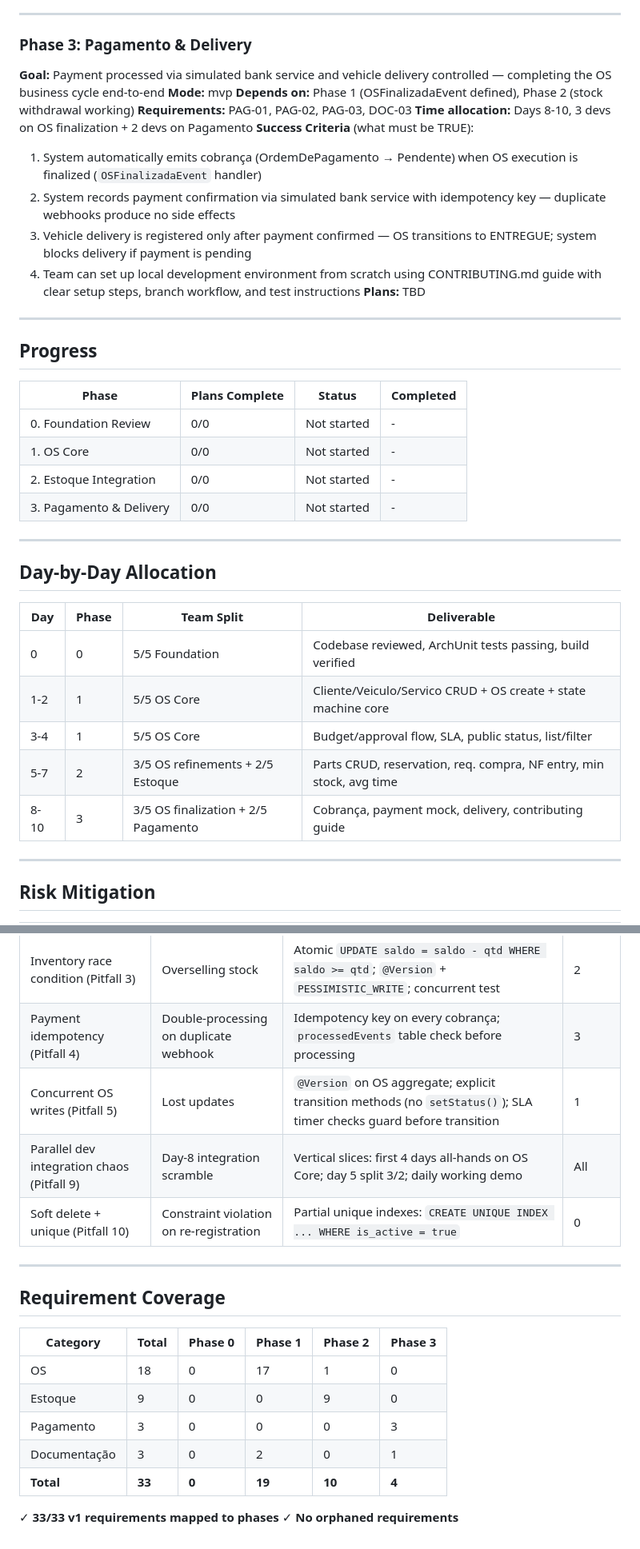
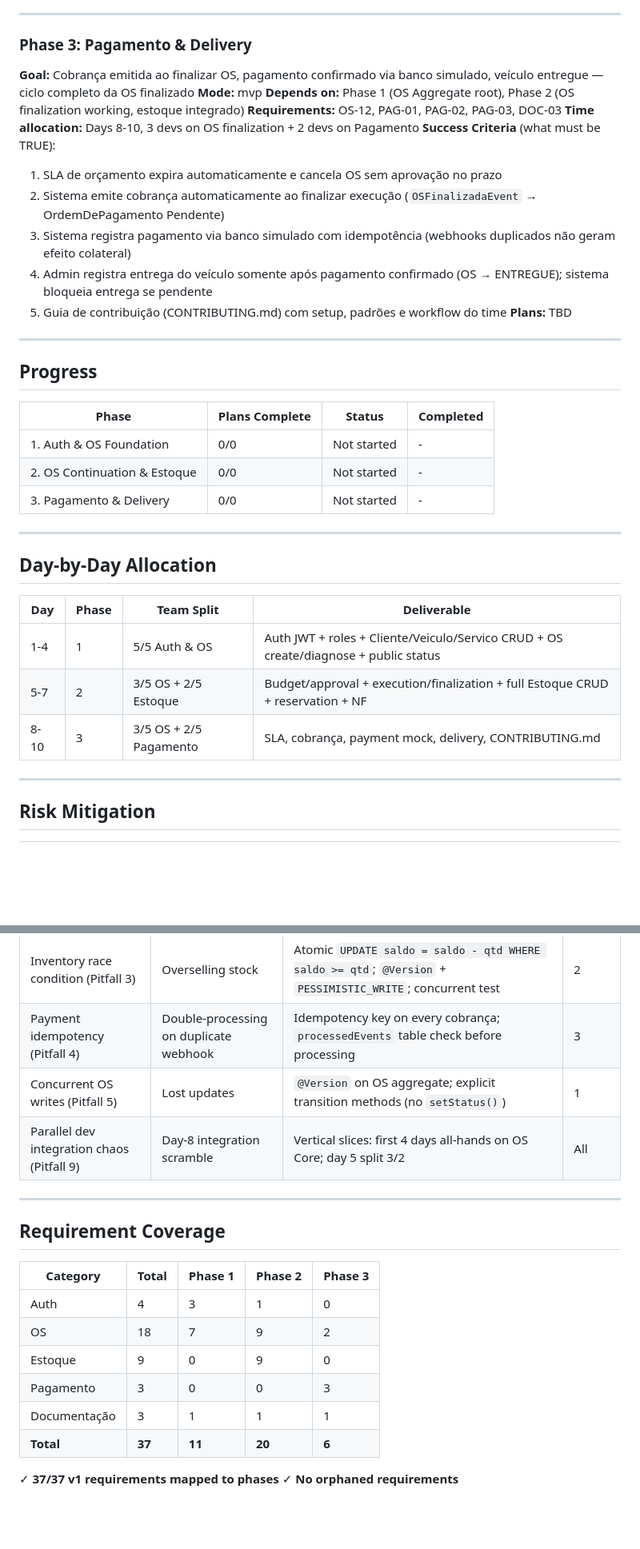
Before and after one commit to FIAP-SOFTWARE-ARCHITECTURE-TEAM/Mekano-API, a Markdown page: .planning/ROADMAP.md, 2 parts joined by grey strips. Shown at 80% size. Rendered like a GitHub page; blank space fills up the shorter version.

```diff
--- a/.planning/ROADMAP.md
+++ b/.planning/ROADMAP.md
@@ -70,16 +53,17 @@
 ---
 
 ### Phase 3: Pagamento & Delivery
-**Goal:** Payment processed via simulated bank service and vehicle delivery controlled — completing the OS business cycle end-to-end
+**Goal:** Cobrança emitida ao finalizar OS, pagamento confirmado via banco simulado, veículo entregue — ciclo completo da OS finalizado
 **Mode:** mvp
-**Depends on:** Phase 1 (OSFinalizadaEvent defined), Phase 2 (stock withdrawal working)
-**Requirements:** PAG-01, PAG-02, PAG-03, DOC-03
+**Depends on:** Phase 1 (OS Aggregate root), Phase 2 (OS finalization working, estoque integrado)
+**Requirements:** OS-12, PAG-01, PAG-02, PAG-03, DOC-03
 **Time allocation:** Days 8-10, 3 devs on OS finalization + 2 devs on Pagamento
 **Success Criteria** (what must be TRUE):
-  1. System automatically emits cobrança (OrdemDePagamento → Pendente) when OS execution is finalized (`OSFinalizadaEvent` handler)
-  2. System records payment confirmation via simulated bank service with idempotency key — duplicate webhooks produce no side effects
-  3. Vehicle delivery is registered only after payment confirmed — OS transitions to ENTREGUE; system blocks delivery if payment is pending
-  4. Team can set up local development environment from scratch using CONTRIBUTING.md guide with clear setup steps, branch workflow, and test instructions
+  1. SLA de orçamento expira automaticamente e cancela OS sem aprovação no prazo
+  2. Sistema emite cobrança automaticamente ao finalizar execução (`OSFinalizadaEvent` → OrdemDePagamento Pendente)
+  3. Sistema registra pagamento via banco simulado com idempotência (webhooks duplicados não geram efeito colateral)
+  4. Admin registra entrega do veículo somente após pagamento confirmado (OS → ENTREGUE); sistema bloqueia entrega se pendente
+  5. Guia de contribuição (CONTRIBUTING.md) com setup, padrões e workflow do time
 **Plans:** TBD
 
 ---
@@ -88,9 +72,8 @@
 
 | Phase | Plans Complete | Status | Completed |
 |-------|----------------|--------|-----------|
-| 0. Foundation Review | 0/0 | Not started | - |
-| 1. OS Core | 0/0 | Not started | - |
-| 2. Estoque Integration | 0/0 | Not started | - |
+| 1. Auth & OS Foundation | 0/0 | Not started | - |
+| 2. OS Continuation & Estoque | 0/0 | Not started | - |
 | 3. Pagamento & Delivery | 0/0 | Not started | - |
 
 ---
@@ -99,11 +82,9 @@
 
 | Day | Phase | Team Split | Deliverable |
 |-----|-------|------------|-------------|
-| 0 | 0 | 5/5 Foundation | Codebase reviewed, ArchUnit tests passing, build verified |
-| 1-2 | 1 | 5/5 OS Core | Cliente/Veiculo/Servico CRUD + OS create + state machine core |
-| 3-4 | 1 | 5/5 OS Core | Budget/approval flow, SLA, public status, list/filter |
-| 5-7 | 2 | 3/5 OS refinements + 2/5 Estoque | Parts CRUD, reservation, req. compra, NF entry, min stock, avg time |
-| 8-10 | 3 | 3/5 OS finalization + 2/5 Pagamento | Cobrança, payment mock, delivery, contributing guide |
+| 1-4 | 1 | 5/5 Auth & OS | Auth JWT + roles + Cliente/Veiculo/Servico CRUD + OS create/diagnose + public status |
+| 5-7 | 2 | 3/5 OS + 2/5 Estoque | Budget/approval + execution/finalization + full Estoque CRUD + reservation + NF |
+| 8-10 | 3 | 3/5 OS + 2/5 Pagamento | SLA, cobrança, payment mock, delivery, CONTRIBUTING.md |
 
 ---
 
@@ -115,21 +96,21 @@
 | Incomplete state machine (Pitfall 2) | Illegal transitions corrupt OS | Transition matrix `Map<StatusOS, Set<StatusOS>>` as single source of truth; parameterized test covering all 49 transitions | 1 |
 | Inventory race condition (Pitfall 3) | Overselling stock | Atomic `UPDATE saldo = saldo - qtd WHERE saldo >= qtd`; `@Version` + `PESSIMISTIC_WRITE`; concurrent test | 2 |
 | Payment idempotency (Pitfall 4) | Double-processing on duplicate webhook | Idempotency key on every cobrança; `processedEvents` table check before processing | 3 |
-| Concurrent OS writes (Pitfall 5) | Lost updates | `@Version` on OS aggregate; explicit transition methods (no `setStatus()`); SLA timer checks guard before transition | 1 |
-| Parallel dev integration chaos (Pitfall 9) | Day-8 integration scramble | Vertical slices: first 4 days all-hands on OS Core; day 5 split 3/2; daily working demo | All |
-| Soft delete + unique (Pitfall 10) | Constraint violation on re-registration | Partial unique indexes: `CREATE UNIQUE INDEX ... WHERE is_active = true` | 0 |
+| Concurrent OS writes (Pitfall 5) | Lost updates | `@Version` on OS aggregate; explicit transition methods (no `setStatus()`) | 1 |
+| Parallel dev integration chaos (Pitfall 9) | Day-8 integration scramble | Vertical slices: first 4 days all-hands on OS Core; day 5 split 3/2 | All |
 
 ---
 
 ## Requirement Coverage
 
-| Category | Total | Phase 0 | Phase 1 | Phase 2 | Phase 3 |
-|----------|-------|---------|---------|---------|---------|
-| OS | 18 | 0 | 17 | 1 | 0 |
-| Estoque | 9 | 0 | 0 | 9 | 0 |
-| Pagamento | 3 | 0 | 0 | 0 | 3 |
-| Documentação | 3 | 0 | 2 | 0 | 1 |
-| **Total** | **33** | **0** | **19** | **10** | **4** |
+| Category | Total | Phase 1 | Phase 2 | Phase 3 |
+|----------|-------|---------|---------|---------|
+| Auth | 4 | 3 | 1 | 0 |
+| OS | 18 | 7 | 9 | 2 |
+| Estoque | 9 | 0 | 9 | 0 |
+| Pagamento | 3 | 0 | 0 | 3 |
+| Documentação | 3 | 1 | 1 | 1 |
+| **Total** | **37** | **11** | **20** | **6** |
 
-✓ **33/33 v1 requirements mapped to phases**
+✓ **37/37 v1 requirements mapped to phases**
 ✓ **No orphaned requirements**
```
Also changed, not shown: other parts of .planning/ROADMAP.md (+24 -41 lines), .planning/REQUIREMENTS.md (+44 -31 lines), .planning/STATE.md (+24 -26 lines).
